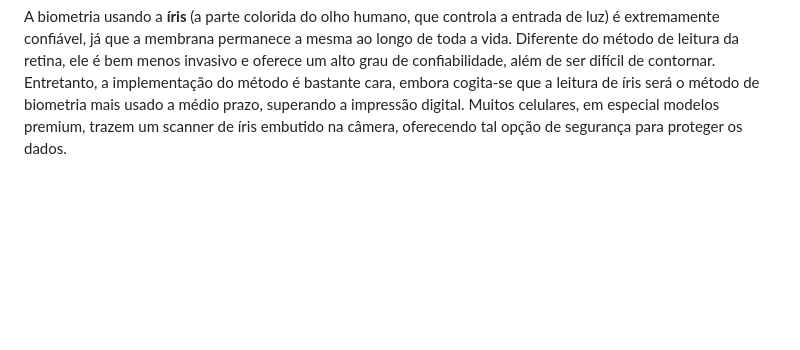
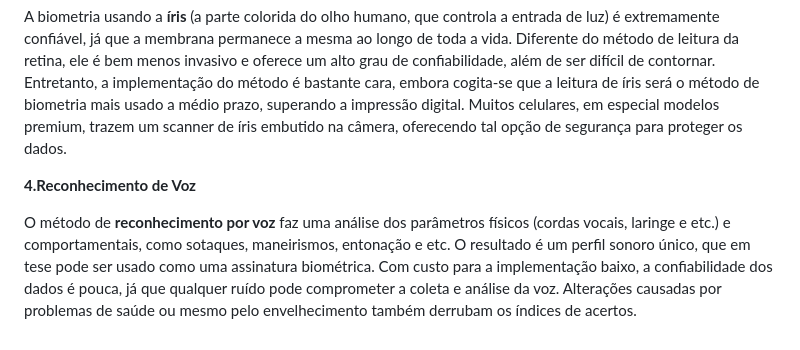
Before and after one commit to Geraldo-2024/Projeto-1-Tecnologia, a Markdown page: README.md, the part around the change. Rendered like a GitHub page; blank space fills up the shorter version.

```diff
--- a/README.md
+++ b/README.md
@@ -75,3 +75,7 @@ Empresas e governos podem coletar dados do rosto das pessoas contra a vontade de
 <p>A biometria usando a <strong>íris</strong> (a parte colorida do olho humano, que controla a entrada de luz) é extremamente confiável, já que a membrana permanece a mesma ao longo de toda a vida. Diferente do método de leitura da retina, ele é bem menos invasivo e oferece um alto grau de confiabilidade, além de ser difícil de contornar.
 Entretanto, a implementação do método é bastante cara, embora cogita-se que a leitura de íris será o método de biometria mais usado a médio prazo, superando a impressão digital.
 Muitos celulares, em especial modelos premium, trazem um scanner de íris embutido na câmera, oferecendo tal opção de segurança para proteger os dados.</p>
+
+<p><strong>4.Reconhecimento de Voz</p></strong>
+<p>O método de <strong>reconhecimento por voz</strong> faz uma análise dos parâmetros físicos (cordas vocais, laringe e etc.) e comportamentais, como sotaques, maneirismos, entonação e etc. O resultado é um perfil sonoro único, que em tese pode ser usado como uma assinatura biométrica.
+Com custo para a implementação baixo, a confiabilidade dos dados é pouca, já que qualquer ruído pode comprometer a coleta e análise da voz. Alterações causadas por problemas de saúde ou mesmo pelo envelhecimento também derrubam os índices de acertos.</p>
```
